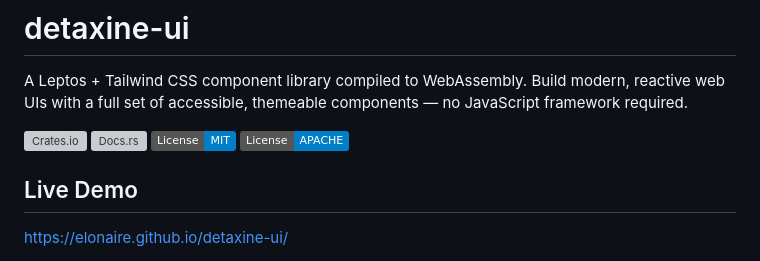
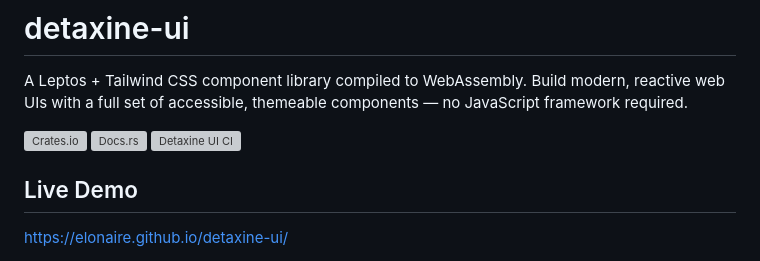
Before and after one commit to detaxine-rs/detaxine-ui, a Markdown page: README.md, the part around the change. Rendered like a GitHub page; badges without logos; grey boxes are pictures that could not be loaded.

Commit message:
remove license badges

```diff
--- a/README.md
+++ b/README.md
@@ -4,8 +4,7 @@ A Leptos + Tailwind CSS component library compiled to WebAssembly. Build modern,
 
 [![Crates.io](https://img.shields.io/crates/v/detaxine-ui.svg)](https://crates.io/crates/detaxine-ui)
 [![Docs.rs](https://docs.rs/detaxine-ui/badge.svg)](https://docs.rs/detaxine-ui)
-[![License: MIT](https://img.shields.io/badge/License-MIT-blue.svg)](LICENSE-MIT)
-[![License: APACHE](https://img.shields.io/badge/License-APACHE-blue.svg)](LICENSE-APACHE)
+![Detaxine UI CI](https://github.com/elonaire/detaxine-ui/actions/workflows/main.yml/badge.svg?branch=)
 
 ## Live Demo
 
```
